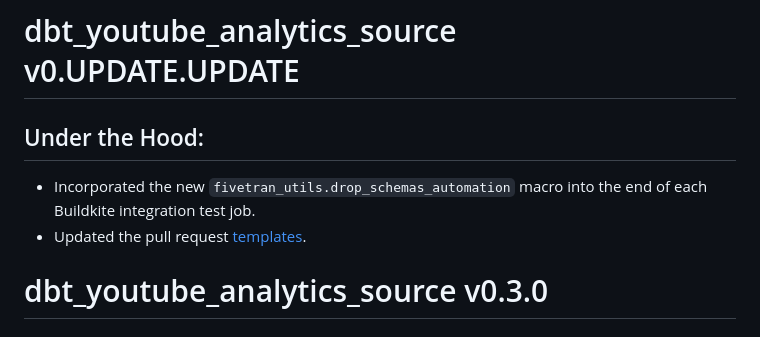
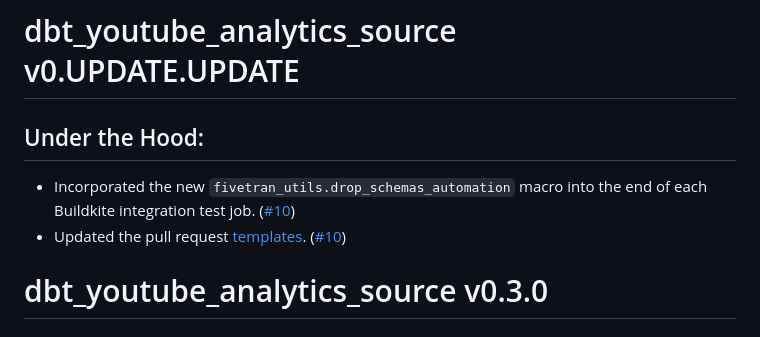
Before and after one commit to fivetran/dbt_youtube_analytics_source, a Markdown page: CHANGELOG.md, the part around the change. Drawn GitHub-style.

```diff
--- a/CHANGELOG.md
+++ b/CHANGELOG.md
@@ -1,9 +1,9 @@
 # dbt_youtube_analytics_source v0.UPDATE.UPDATE
 
  ## Under the Hood:
+- Incorporated the new `fivetran_utils.drop_schemas_automation` macro into the end of each Buildkite integration test job. ([#10](https://github.com/fivetran/dbt_youtube_analytics_source/pull/10))
+- Updated the pull request [templates](/.github). ([#10](https://github.com/fivetran/dbt_youtube_analytics_source/pull/10))
 
-- Incorporated the new `fivetran_utils.drop_schemas_automation` macro into the end of each Buildkite integration test job.
-- Updated the pull request [templates](/.github).
 # dbt_youtube_analytics_source v0.3.0
 
 ## 🚨 Breaking Changes 🚨:
```
Also changed, not shown: README.md (+2 -2 lines).
